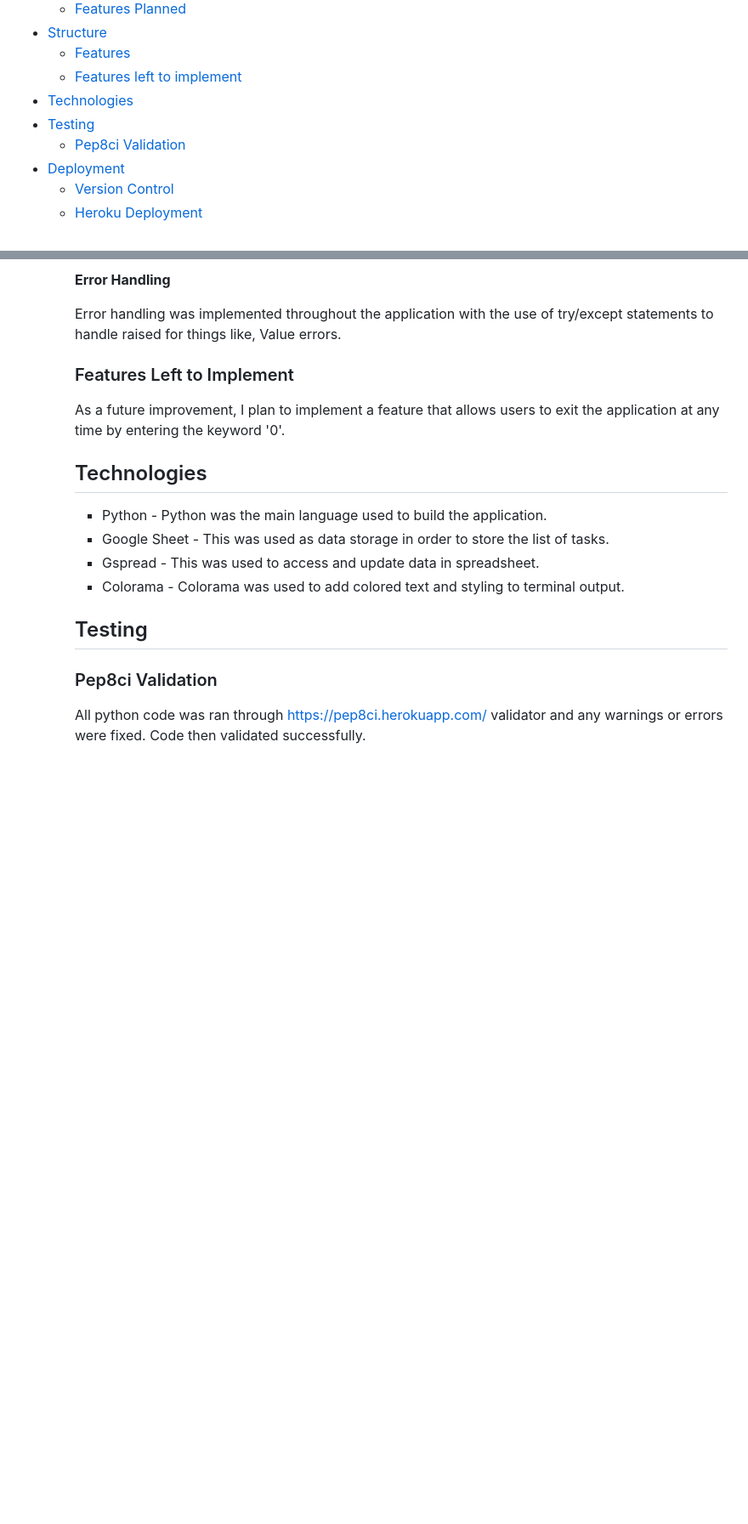
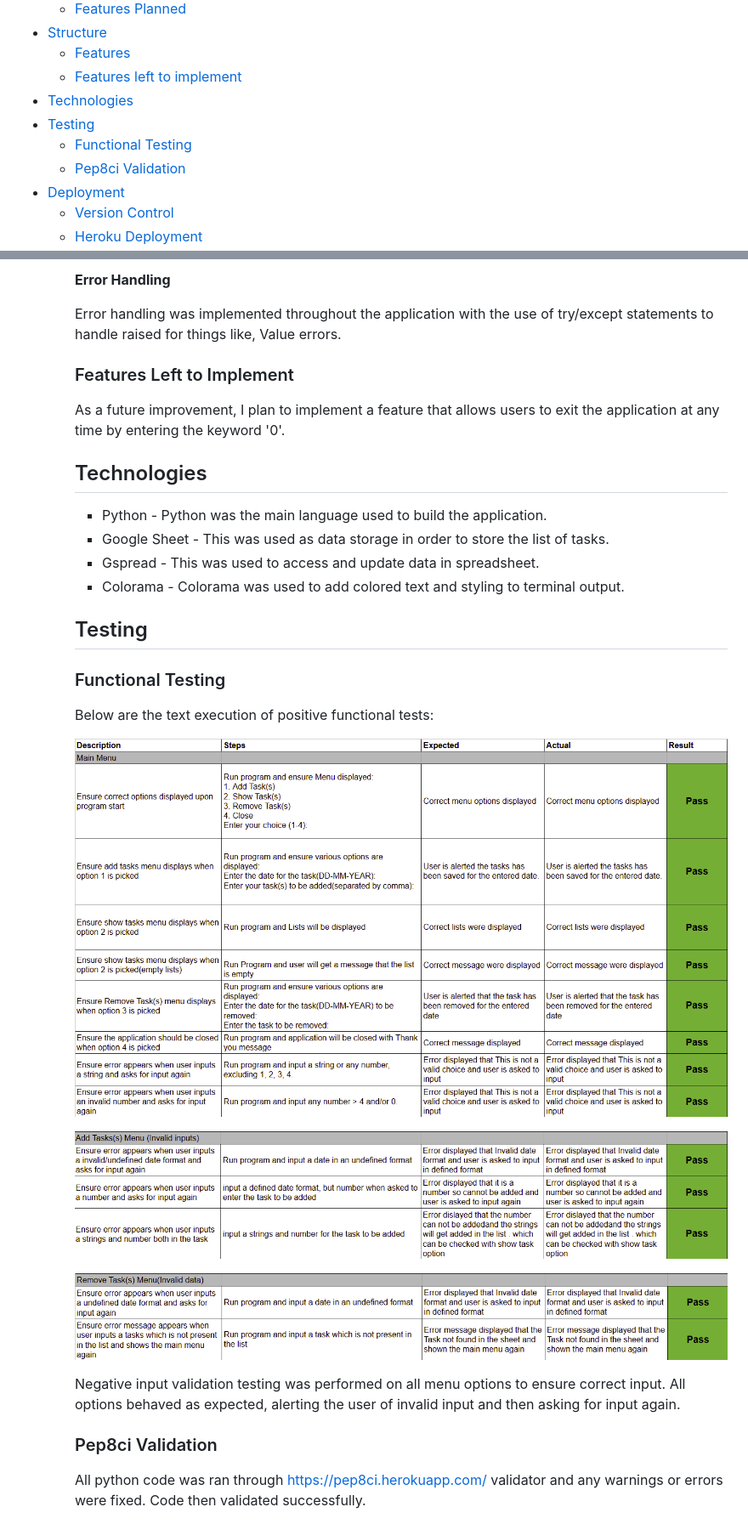
Before and after one commit to Neelp20/to_do_list, a Markdown page: README.md, 2 parts joined by grey strips. Shown: that part at 85% size. GitHub-like rendering; pictures changed too: docs/testing/testing1.png (added), docs/testing/testing2.png (added), docs/testing/testing3.png (added); blank space fills up the shorter version.

Commit message:
Add functional testing screenshot in readme.md

```diff
--- a/README.md
+++ b/README.md
@@ -15,6 +15,7 @@
     * [Features left to implement](#features-left-to-implement)
 * [Technologies](#technologies)
 * [Testing](#testing)
+    * [Functional Testing](#functional-testing)
     * [Pep8ci Validation](#pep8ci-validation)
 * [Deployment](#deployment)
     * [Version Control](#version-control)
@@ -185,6 +186,18 @@ IMPLEMENTATION
 
     ## Testing
 
+    ### Functional Testing
+
+    Below are the text execution of positive functional tests:
+
+    ![test_ss1](docs/testing/testing1.png)
+
+    ![test_ss2](docs/testing/testing2.png)
+
+    ![test_ss3](docs/testing/testing3.png)
+
+    Negative input validation testing was performed on all menu options to ensure correct input. All options behaved as expected, alerting the user of invalid input and then asking for input again.
+
     ### Pep8ci Validation
 
     All python code was ran through https://pep8ci.herokuapp.com/ validator and any warnings or errors were fixed. Code then validated successfully.
```
